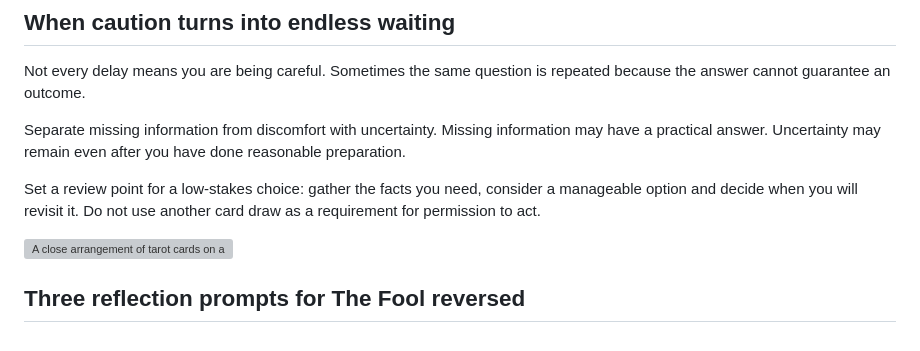
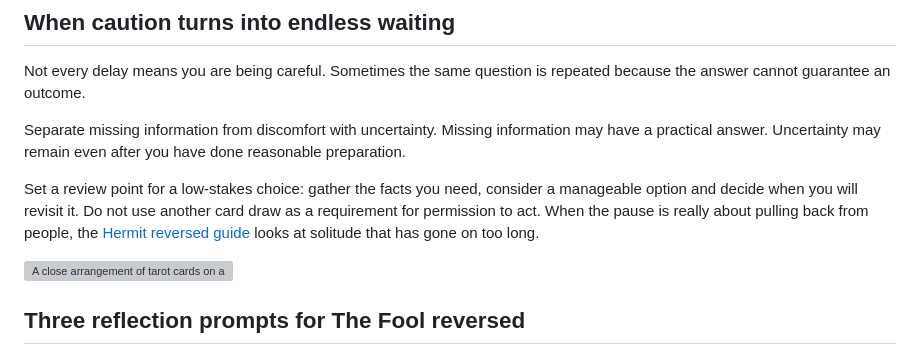
Before and after one commit to het7tejani/Tarot, a Markdown page: content/blog/the-fool-reversed-pause.md, the part around the change. Rendered like a GitHub page; grey boxes are pictures that could not be loaded.

```diff
--- a/content/blog/the-fool-reversed-pause.md
+++ b/content/blog/the-fool-reversed-pause.md
@@ -44,7 +44,7 @@ Not every delay means you are being careful. Sometimes the same question is repe
 
 Separate missing information from discomfort with uncertainty. Missing information may have a practical answer. Uncertainty may remain even after you have done reasonable preparation.
 
-Set a review point for a low-stakes choice: gather the facts you need, consider a manageable option and decide when you will revisit it. Do not use another card draw as a requirement for permission to act.
+Set a review point for a low-stakes choice: gather the facts you need, consider a manageable option and decide when you will revisit it. Do not use another card draw as a requirement for permission to act. When the pause is really about pulling back from people, the [Hermit reversed guide](/blog/the-hermit-reversed-connection) looks at solitude that has gone on too long.
 
 ![A close arrangement of tarot cards on a reading table](/uploads/14299091.webp)
 
```
Also changed, not shown: content/blog/the-high-priestess-reversed-listening.md (+1 -1 lines), content/blog/the-moon-reversed-clarity.md (+1 -1 lines).
